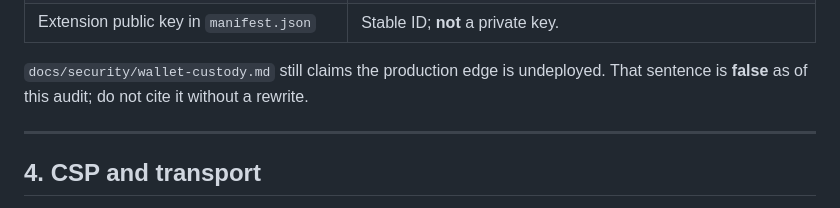
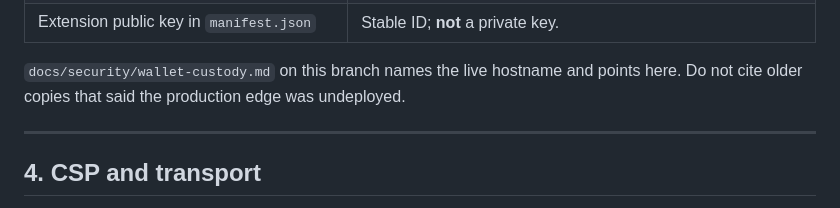
Before and after one commit to coldcanuk/tkrWallet, a Markdown page: docs/security/2026-09-14-security-audit.md, the part around the change. Drawn GitHub-style.

```diff
--- a/docs/security/2026-09-14-security-audit.md
+++ b/docs/security/2026-09-14-security-audit.md
@@ -88,7 +88,7 @@ Unlock (local PBKDF2+AES-GCM) → EVM address in RAM
 | XSS | CSP + no `innerHTML`. If XSS ever exists, in-memory phrase/keys are in scope — same as every browser wallet. |
 | Extension public key in `manifest.json` | Stable ID; **not** a private key. |
 
-`docs/security/wallet-custody.md` still claims the production edge is undeployed. That sentence is **false** as of this audit; do not cite it without a rewrite.
+`docs/security/wallet-custody.md` on this branch names the live hostname and points here. Do not cite older copies that said the production edge was undeployed.
 
 ---
 
```
Also changed, not shown: docs/reviews/2026-09-14-technical-review.md (+1 -1 lines).
